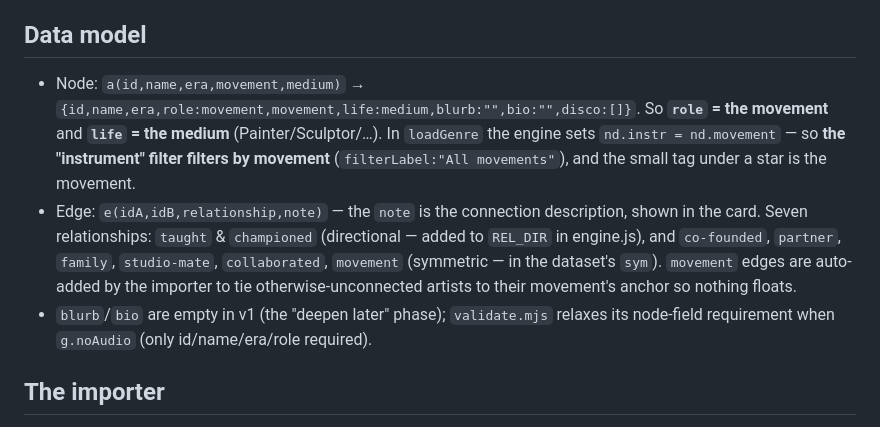
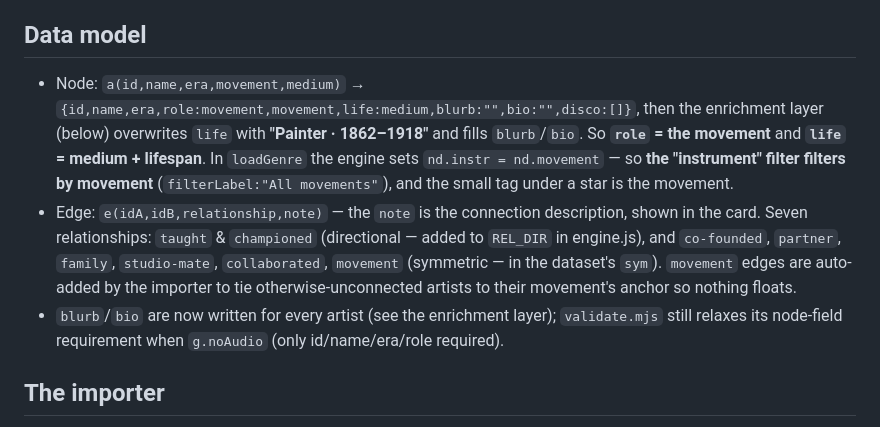
Before and after one commit to hueyb-art/the-art-constellation, a Markdown page: CLAUDE.md, the part around the change. Drawn GitHub-style.

Commit message:
docs: correct two stale lines in the data-model section
life is no longer just the medium (it carries the lifespan too) and
blurb/bio are no longer empty — both changed with the enrichment layer.

Co-Authored-By: Claude Opus 4.8 <noreply@anthropic.com>

```diff
--- a/CLAUDE.md
+++ b/CLAUDE.md
@@ -22,9 +22,9 @@ To retune the feel, adjust the constants near `TL_MIN` (`scripts/…` isn't invo
 
 ## Data model
 
-- Node: `a(id,name,era,movement,medium)` → `{id,name,era,role:movement,movement,life:medium,blurb:"",bio:"",disco:[]}`. So **`role` = the movement** and **`life` = the medium** (Painter/Sculptor/…). In `loadGenre` the engine sets `nd.instr = nd.movement` — so **the "instrument" filter filters by movement** (`filterLabel:"All movements"`), and the small tag under a star is the movement.
+- Node: `a(id,name,era,movement,medium)` → `{id,name,era,role:movement,movement,life:medium,blurb:"",bio:"",disco:[]}`, then the enrichment layer (below) overwrites `life` with **"Painter · 1862–1918"** and fills `blurb`/`bio`. So **`role` = the movement** and **`life` = medium + lifespan**. In `loadGenre` the engine sets `nd.instr = nd.movement` — so **the "instrument" filter filters by movement** (`filterLabel:"All movements"`), and the small tag under a star is the movement.
 - Edge: `e(idA,idB,relationship,note)` — the `note` is the connection description, shown in the card. Seven relationships: `taught` & `championed` (directional — added to `REL_DIR` in engine.js), and `co-founded`, `partner`, `family`, `studio-mate`, `collaborated`, `movement` (symmetric — in the dataset's `sym`). `movement` edges are auto-added by the importer to tie otherwise-unconnected artists to their movement's anchor so nothing floats.
-- `blurb`/`bio` are empty in v1 (the "deepen later" phase); `validate.mjs` relaxes its node-field requirement when `g.noAudio` (only id/name/era/role required).
+- `blurb`/`bio` are now written for every artist (see the enrichment layer); `validate.mjs` still relaxes its node-field requirement when `g.noAudio` (only id/name/era/role required).
 
 ## The importer
 
```
